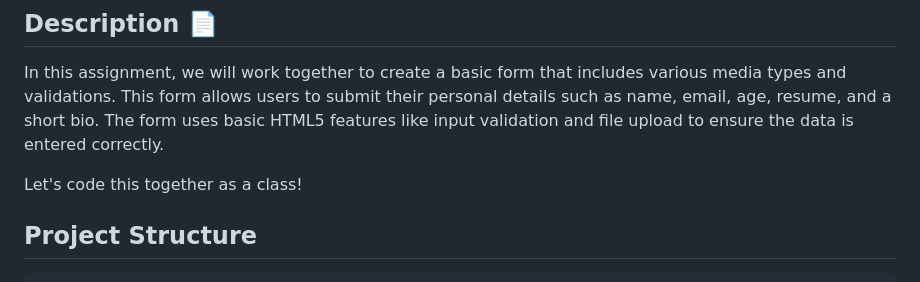
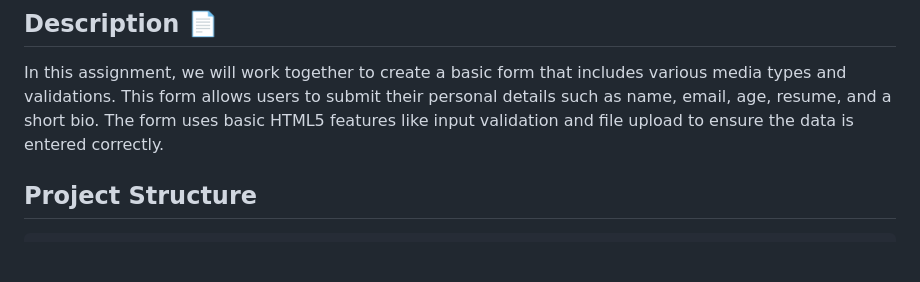
Before and after one commit to drewgpt/sdai-wde-02-interactive-forms, a Markdown page: README.md, the part around the change. Drawn GitHub-style; blank space fills up the shorter version.

```diff
--- a/README.md
+++ b/README.md
@@ -6,8 +6,6 @@
 
 ## Description 📄
 In this assignment, we will work together to create a basic form that includes various media types and validations. This form allows users to submit their personal details such as name, email, age, resume, and a short bio. The form uses basic HTML5 features like input validation and file upload to ensure the data is entered correctly.
-
-Let's code this together as a class!
 
 ## Project Structure
 
```
